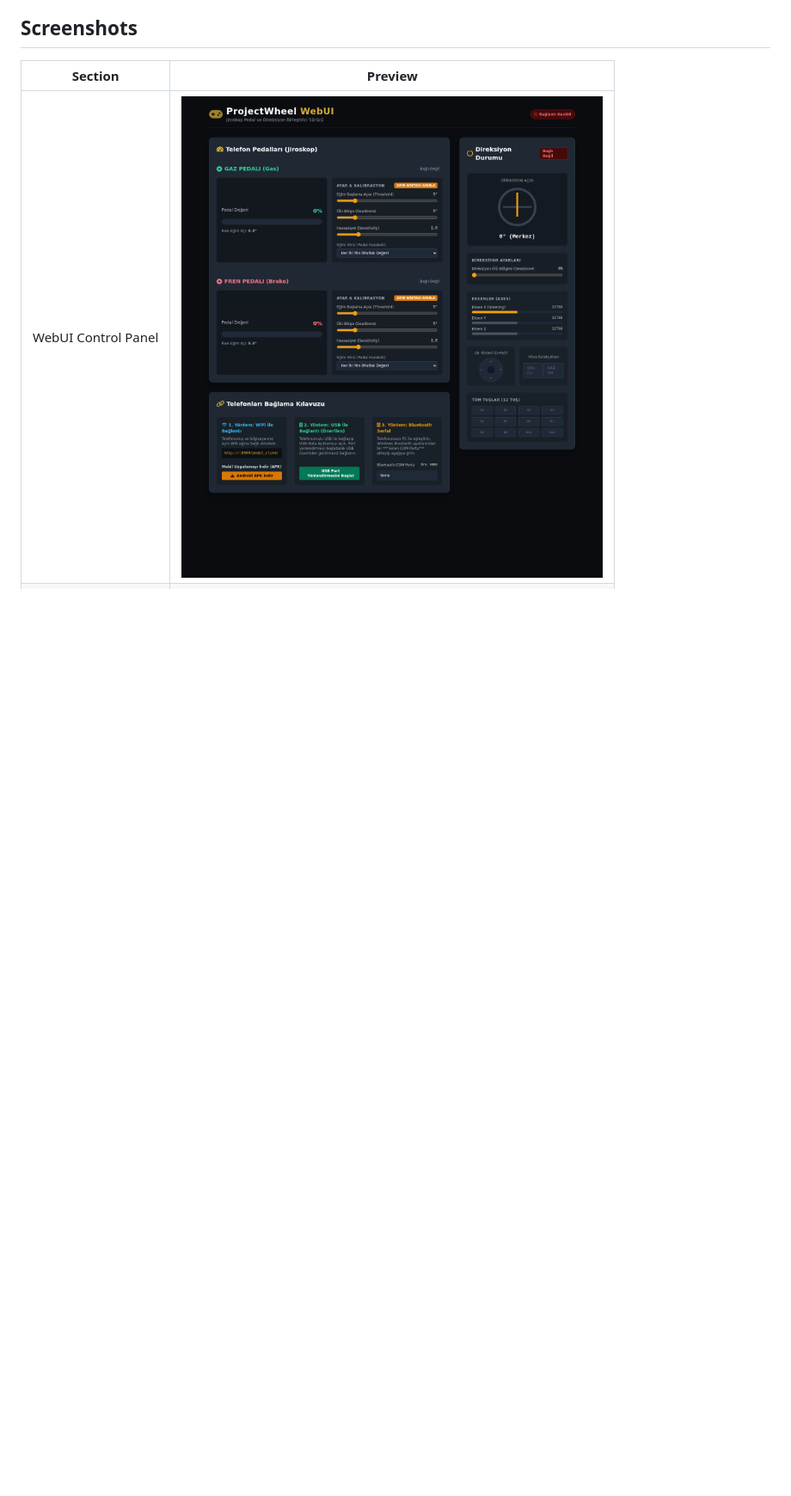
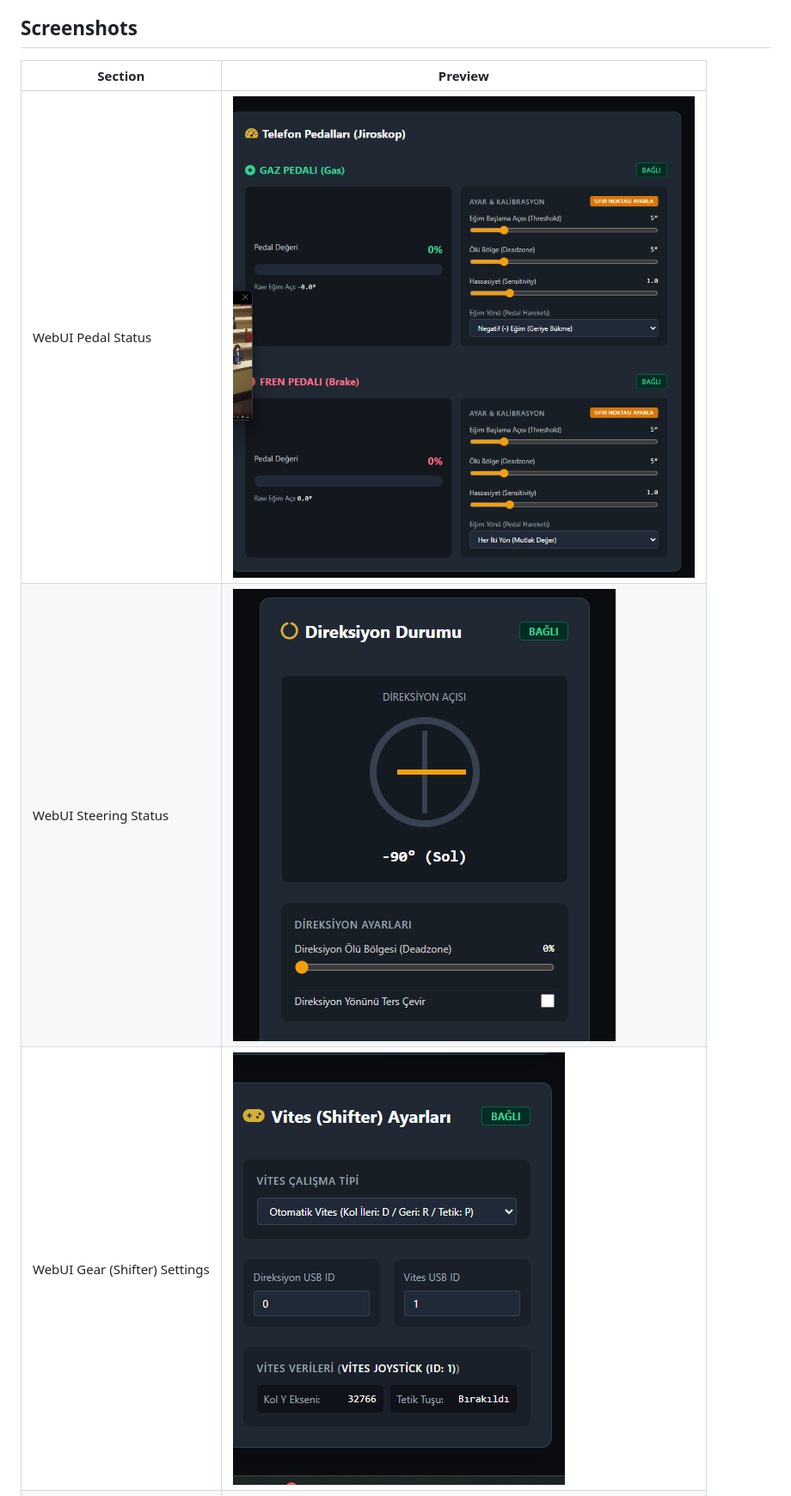
Before and after one commit to Rodinar-Studio/ProjectWheel, a Markdown page: README.en.md, the part around the change. Shown at 86% size. Rendered like a GitHub page; pictures changed too: screenshots/01-dashboard.png, screenshots/03-shifter.png (added), screenshots/04-wheel.png (added); blank space fills up the shorter version.

```diff
--- a/README.en.md
+++ b/README.en.md
@@ -26,7 +26,9 @@ By mounting the phones to the floor or a driving rig and tilting them, you contr
 
 | Section | Preview |
 |---------|---------|
-| WebUI Control Panel | ![WebUI Dashboard](screenshots/01-dashboard.png) |
+| WebUI Pedal Status | ![WebUI Dashboard](screenshots/01-dashboard.png) |
+| WebUI Steering Status | ![WebUI Wheel](screenshots/04-wheel.png) |
+| WebUI Gear (Shifter) Settings | ![WebUI Shifter](screenshots/03-shifter.png) |
 | Mobile Pedal Client | ![Pedal Client](screenshots/02-pedal-client.png) |
 
 ## Technology Stack
```
Also changed, not shown: README.md (+3 -1 lines).
